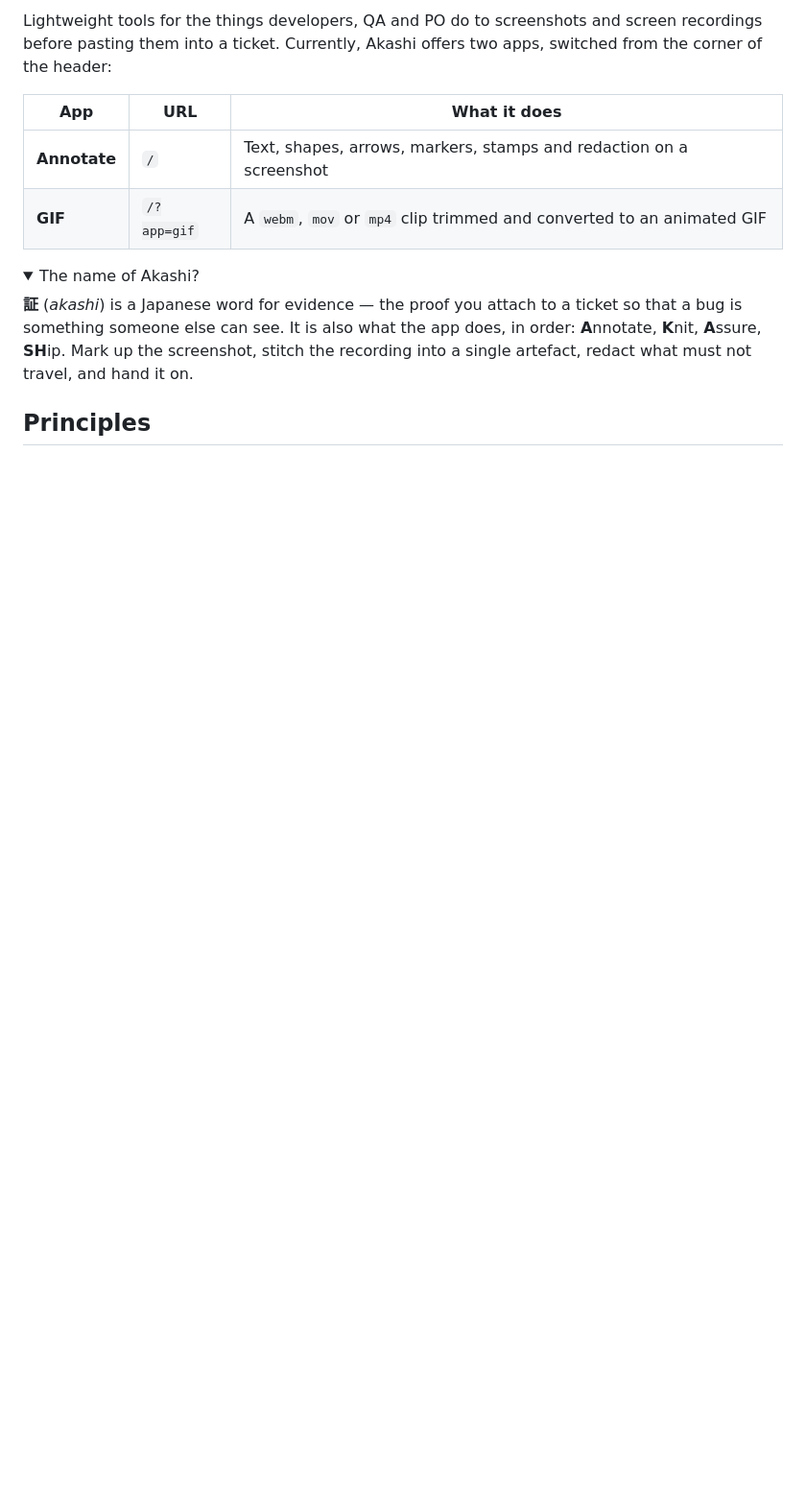
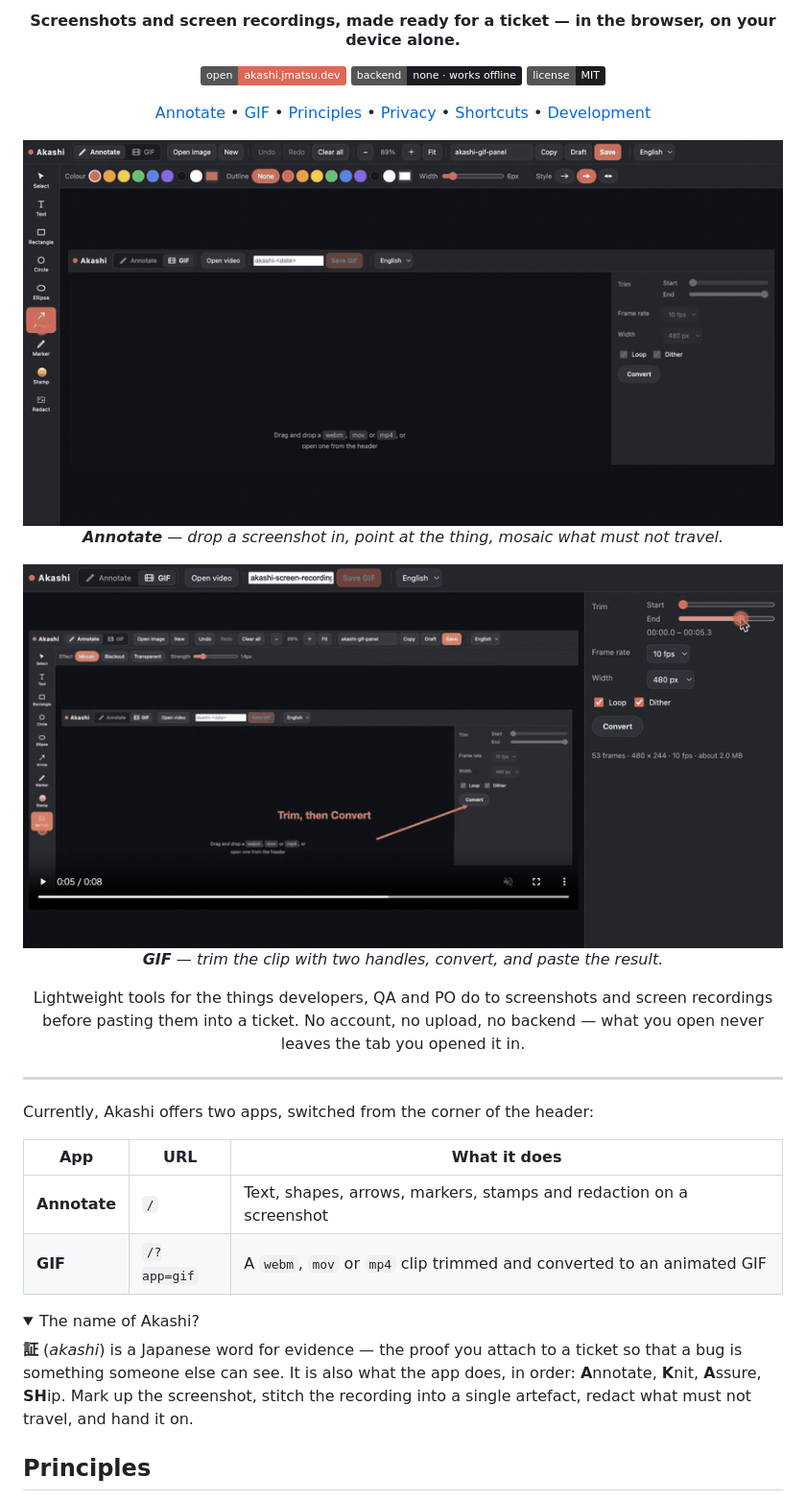
Before and after one commit to jmatsu/akashi, a Markdown page: README.md, the part around one of its changes. Shown at 96% size. GitHub-like rendering; pictures changed too: docs/demo-annotate.gif (added), docs/demo-gif.gif (added); folded sections open; badges without logos; blank space fills up the shorter version.

Commit message:
docs: add a product section with recorded demos to the README
Open the README with a hero: the product icon, a tagline, a nav row and
a recorded demo of each app, so the two apps are visible before any prose.

The demos are stored in docs/ rather than public/ so they stay out of the
Vite build and the PWA precache.

Co-Authored-By: Claude Opus 5 <noreply@anthropic.com>

```diff
--- a/README.md
+++ b/README.md
@@ -2,6 +8,42 @@
 
-Lightweight tools for the things developers, QA and PO do to screenshots and
-screen recordings before pasting them into a ticket. Currently, Akashi offers two apps, switched from the corner of the header:
+<h4 align="center">Screenshots and screen recordings, made ready for a ticket — in the browser, on your device alone.</h4>
+
+<p align="center">
+  <a href="https://akashi.jmatsu.dev"><img src="https://img.shields.io/badge/open-akashi.jmatsu.dev-df6757" alt="Open Akashi"></a>
+  <img src="https://img.shields.io/badge/backend-none%20·%20works%20offline-1b1d21" alt="No backend, works offline">
+  <a href="LICENSE"><img src="https://img.shields.io/badge/license-MIT-1b1d21" alt="MIT License"></a>
+</p>
+
+<p align="center">
+  <a href="#annotate">Annotate</a> •
+  <a href="#gif-a-screen-recording-into-something-you-can-paste">GIF</a> •
+  <a href="#principles">Principles</a> •
+  <a href="#nothing-leaves-the-device">Privacy</a> •
+  <a href="#keyboard-shortcuts">Shortcuts</a> •
+  <a href="#development">Development</a>
+</p>
+
+<p align="center">
+  <img src="docs/demo-annotate.gif" width="820" alt="Annotating a screenshot in Akashi: an arrow drawn at a button, a caption typed on the canvas, and a mosaic dragged over a field">
+  <br>
+  <em><b>Annotate</b> — drop a screenshot in, point at the thing, mosaic what must not travel.</em>
+</p>
+
+<p align="center">
+  <img src="docs/demo-gif.gif" width="820" alt="Converting a screen recording in Akashi: the two trim handles narrow the range, then Convert produces an animated GIF">
+  <br>
+  <em><b>GIF</b> — trim the clip with two handles, convert, and paste the result.</em>
+</p>
+
+<p align="center">
+  Lightweight tools for the things developers, QA and PO do to screenshots and
+  screen recordings before pasting them into a ticket. No account, no upload, no
+  backend — what you open never leaves the tab you opened it in.
+</p>
+
+---
+
+Currently, Akashi offers two apps, switched from the corner of the header:
 
 | App | URL | What it does |
 | --- | --- | --- |
```
Also changed, not shown: other parts of README.md (+7 -1 lines).
